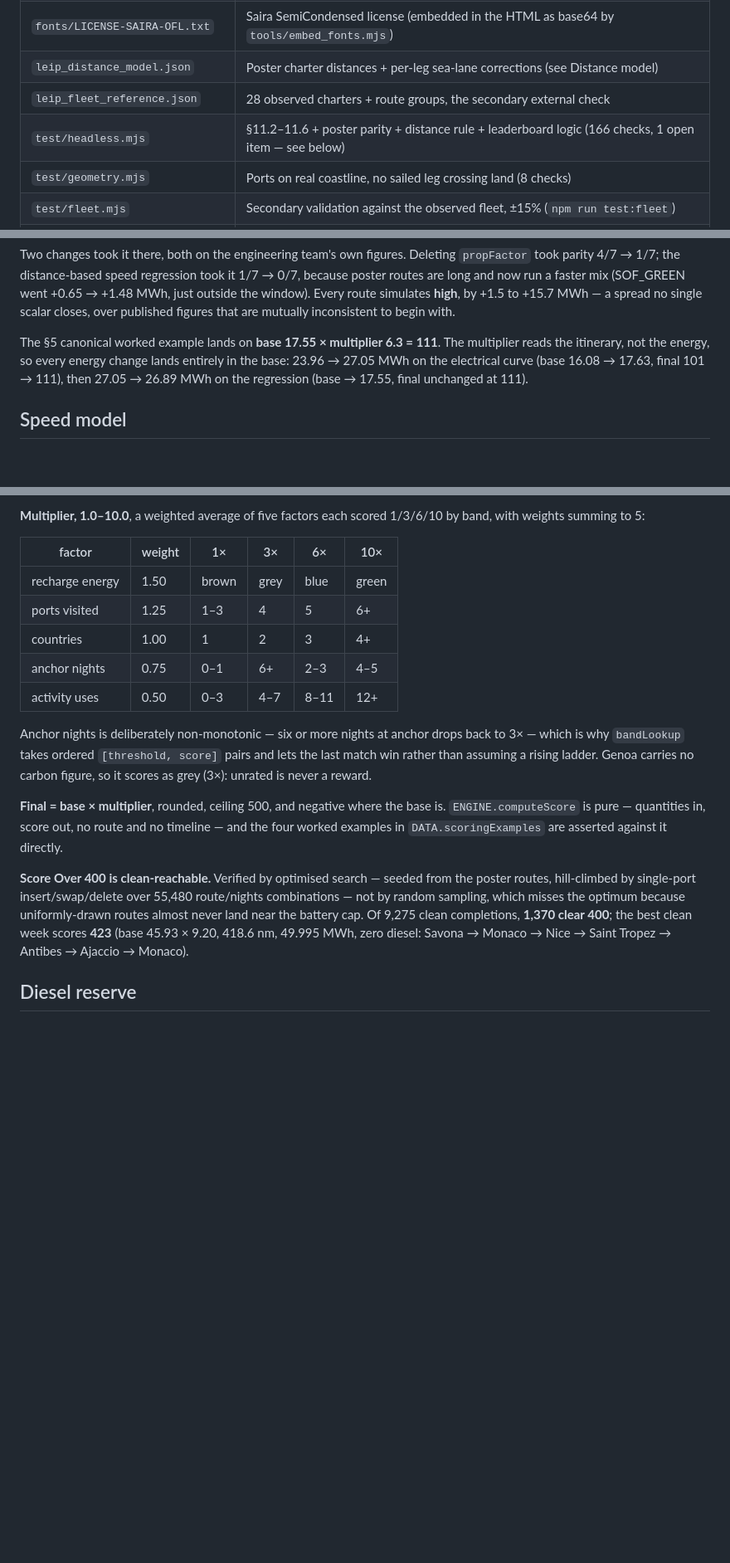
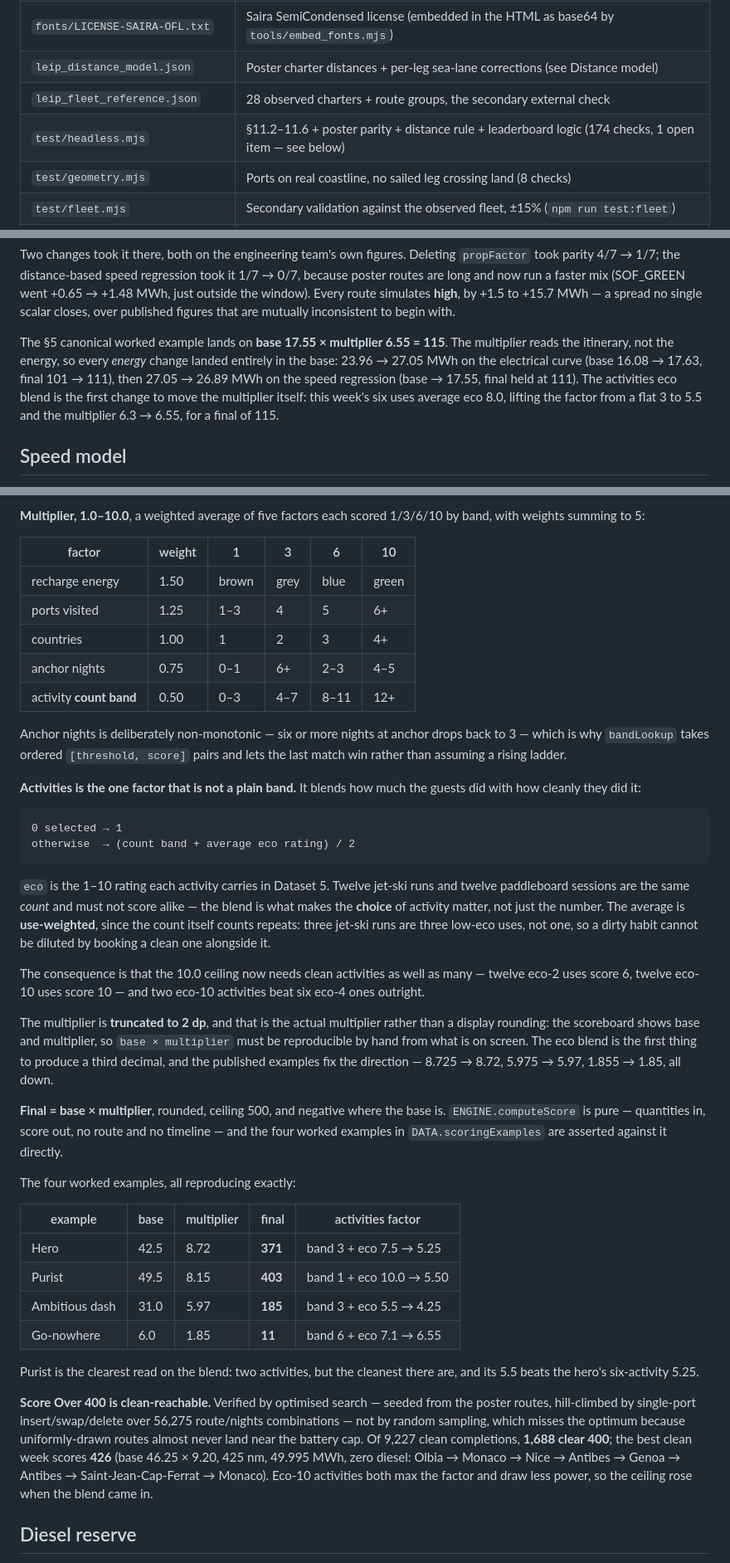
Before and after one commit to 9DotPuzzle/LEIP, a Markdown page: README.md, 3 parts joined by grey strips. Shown at 83% size. Rendered like a GitHub page; blank space fills up the shorter version.

Commit message:
README: the activities eco blend and the refreshed clean-400 ceiling
Documents the count/eco blend, its use-weighted average and why, the effect on
the 10.0 ceiling, and the 2 dp truncation with the evidence that fixes its
direction. Adds the four worked examples as a table, re-points the canonical
to 115, and refreshes the clean-400 verification to 1,688 over 400 with a best
clean week of 426.

Co-Authored-By: Claude Opus 5 <noreply@anthropic.com>
Claude-Session: https://claude.ai/code/session_01Uidai67oSVnjkwMKi29TaE

````diff
--- a/README.md
+++ b/README.md
@@ -26,7 +26,7 @@ results — the math never depends on either.
 | `fonts/LICENSE-SAIRA-OFL.txt` | Saira SemiCondensed license (embedded in the HTML as base64 by `tools/embed_fonts.mjs`) |
 | `leip_distance_model.json` | Poster charter distances + per-leg sea-lane corrections (see Distance model) |
 | `leip_fleet_reference.json` | 28 observed charters + route groups, the secondary external check |
-| `test/headless.mjs` | §11.2–11.6 + poster parity + distance rule + leaderboard logic (166 checks, 1 open item — see below) |
+| `test/headless.mjs` | §11.2–11.6 + poster parity + distance rule + leaderboard logic (174 checks, 1 open item — see below) |
 | `test/geometry.mjs` | Ports on real coastline, no sailed leg crossing land (8 checks) |
 | `test/fleet.mjs` | Secondary validation against the observed fleet, ±15% (`npm run test:fleet`) |
 | `test/smoke.mjs` | §11.1 + §11.7 + §11.8: stubbed Three.js/DOM boot → plan → simulate → playback → results → save → share (62 checks) |
@@ -75,11 +75,13 @@ went +0.65 → +1.48 MWh, just outside the window). Every route simulates **high
 by +1.5 to +15.7 MWh — a spread no single scalar closes, over published figures
 that are mutually inconsistent to begin with.
 
-The §5 canonical worked example lands on **base 17.55 × multiplier 6.3 = 111**.
-The multiplier reads the itinerary, not the energy, so every energy change lands
-entirely in the base: 23.96 → 27.05 MWh on the electrical curve (base 16.08 →
-17.63, final 101 → 111), then 27.05 → 26.89 MWh on the regression (base → 17.55,
-final unchanged at 111).
+The §5 canonical worked example lands on **base 17.55 × multiplier 6.55 = 115**.
+The multiplier reads the itinerary, not the energy, so every *energy* change
+landed entirely in the base: 23.96 → 27.05 MWh on the electrical curve (base
+16.08 → 17.63, final 101 → 111), then 27.05 → 26.89 MWh on the speed regression
+(base → 17.55, final held at 111). The activities eco blend is the first change
+to move the multiplier itself: this week's six uses average eco 8.0, lifting the
+factor from a flat 3 to 5.5 and the multiplier 6.3 → 6.55, for a final of 115.
 
 ## Speed model
 
@@ -132,31 +134,69 @@ strategy, and a heavy one is ruinous.
 **Multiplier, 1.0–10.0**, a weighted average of five factors each scored 1/3/6/10
 by band, with weights summing to 5:
 
-| factor | weight | 1× | 3× | 6× | 10× |
+| factor | weight | 1 | 3 | 6 | 10 |
 |---|---|---|---|---|---|
 | recharge energy | 1.50 | brown | grey | blue | green |
 | ports visited | 1.25 | 1–3 | 4 | 5 | 6+ |
 | countries | 1.00 | 1 | 2 | 3 | 4+ |
 | anchor nights | 0.75 | 0–1 | 6+ | 2–3 | 4–5 |
-| activity uses | 0.50 | 0–3 | 4–7 | 8–11 | 12+ |
+| activity **count band** | 0.50 | 0–3 | 4–7 | 8–11 | 12+ |
 
 Anchor nights is deliberately non-monotonic — six or more nights at anchor
-drops back to 3× — which is why `bandLookup` takes ordered `[threshold, score]`
-pairs and lets the last match win rather than assuming a rising ladder. Genoa
-carries no carbon figure, so it scores as grey (3×): unrated is never a reward.
+drops back to 3 — which is why `bandLookup` takes ordered `[threshold, score]`
+pairs and lets the last match win rather than assuming a rising ladder.
+
+**Activities is the one factor that is not a plain band.** It blends how much
+the guests did with how cleanly they did it:
+
+```
+0 selected → 1
+otherwise  → (count band + average eco rating) / 2
+```
+
+`eco` is the 1–10 rating each activity carries in Dataset 5. Twelve jet-ski
+runs and twelve paddleboard sessions are the same *count* and must not score
+alike — the blend is what makes the **choice** of activity matter, not just the
+number. The average is **use-weighted**, since the count itself counts repeats:
+three jet-ski runs are three low-eco uses, not one, so a dirty habit cannot be
+diluted by booking a clean one alongside it.
+
+The consequence is that the 10.0 ceiling now needs clean activities as well as
+many — twelve eco-2 uses score 6, twelve eco-10 uses score 10 — and two eco-10
+activities beat six eco-4 ones outright.
+
+The multiplier is **truncated to 2 dp**, and that is the actual multiplier
+rather than a display rounding: the scoreboard shows base and multiplier, so
+`base × multiplier` must be reproducible by hand from what is on screen. The
+eco blend is the first thing to produce a third decimal, and the published
+examples fix the direction — 8.725 → 8.72, 5.975 → 5.97, 1.855 → 1.85, all down.
 
 **Final = base × multiplier**, rounded, ceiling 500, and negative where the base
 is. `ENGINE.computeScore` is pure — quantities in, score out, no route and no
 timeline — and the four worked examples in `DATA.scoringExamples` are asserted
 against it directly.
 
+The four worked examples, all reproducing exactly:
+
+| example | base | multiplier | final | activities factor |
+|---|---|---|---|---|
+| Hero | 42.5 | 8.72 | **371** | band 3 + eco 7.5 → 5.25 |
+| Purist | 49.5 | 8.15 | **403** | band 1 + eco 10.0 → 5.50 |
+| Ambitious dash | 31.0 | 5.97 | **185** | band 3 + eco 5.5 → 4.25 |
+| Go-nowhere | 6.0 | 1.85 | **11** | band 6 + eco 7.1 → 6.55 |
+
+Purist is the clearest read on the blend: two activities, but the cleanest
+there are, and its 5.5 beats the hero's six-activity 5.25.
+
 **Score Over 400 is clean-reachable.** Verified by optimised search — seeded
 from the poster routes, hill-climbed by single-port insert/swap/delete over
-55,480 route/nights combinations — not by random sampling, which misses the
+56,275 route/nights combinations — not by random sampling, which misses the
 optimum because uniformly-drawn routes almost never land near the battery cap.
-Of 9,275 clean completions, **1,370 clear 400**; the best clean week scores
-**423** (base 45.93 × 9.20, 418.6 nm, 49.995 MWh, zero diesel: Savona → Monaco
-→ Nice → Saint Tropez → Antibes → Ajaccio → Monaco).
+Of 9,227 clean completions, **1,688 clear 400**; the best clean week scores
+**426** (base 46.25 × 9.20, 425 nm, 49.995 MWh, zero diesel: Olbia → Monaco →
+Nice → Antibes → Genoa → Antibes → Saint-Jean-Cap-Ferrat → Monaco). Eco-10
+activities both max the factor and draw less power, so the ceiling rose when
+the blend came in.
 
 ## Diesel reserve
 
````
